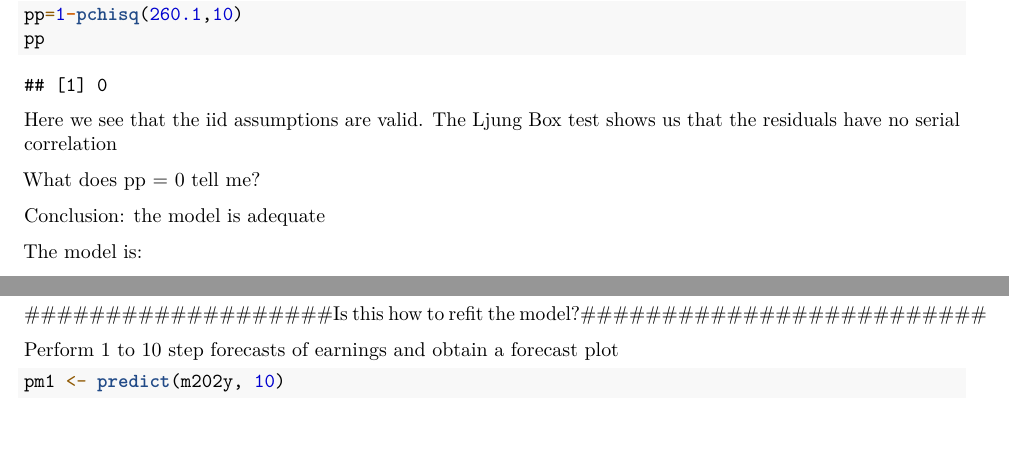
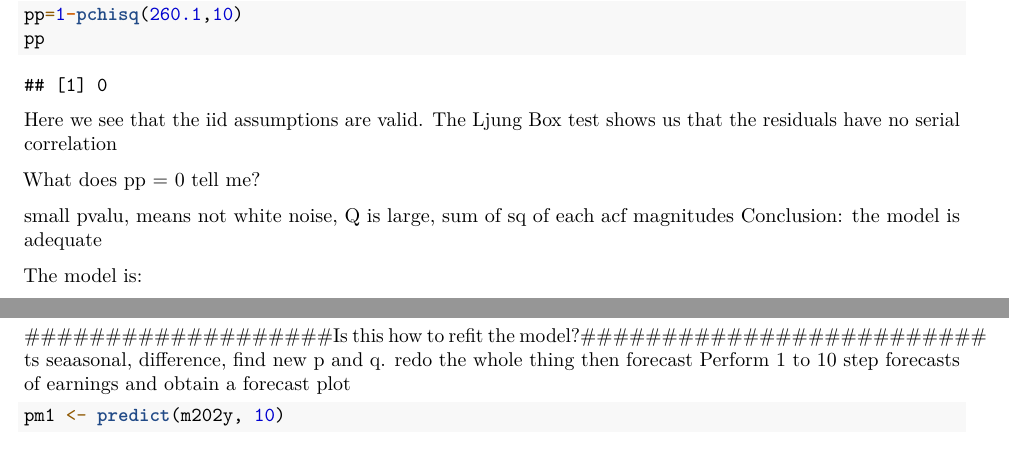
Before and after one commit to jfnavarro21/MSCA_Python_R, an R Markdown document (FinancialAnalytics/Week4_ARIMA/Homework4Navarro.Rmd): two parts of page 4 of 5, joined at a grey line, cut so that both start at the same text. Rendered offline with R 4.5, knitr and Pandoc, then LaTeX, with nearby package versions; some code elsewhere in the file could not run offline.

````diff
--- a/FinancialAnalytics/Week4_ARIMA/Homework4Navarro.Rmd
+++ b/FinancialAnalytics/Week4_ARIMA/Homework4Navarro.Rmd
@@ -120,7 +120,7 @@
 Here we see that the iid assumptions are valid. The Ljung Box test shows us that the residuals have no serial correlation
 
 ######### What does pp = 0 tell me?#########
-
+small pvalu, means not white noise, Q is large, sum of sq of each acf magnitudes
 Conclusion: the model is adequate
 
 The model is:
@@ -138,8 +138,8 @@
 m202y
 ```
 
-###################Is this how to refit the model?#########################
-
+###################Is this how to refit the model?######################### ts seaasonal, difference, find new p and q. redo the whole thing
+then forecast
 Perform 1 to 10 step forecasts of earnings and obtain a forecast plot
 
 ```{r}
````
Also changed, not shown: FinancialAnalytics/Week4_ARIMA/Homework4Navarro.Rmd (4 more changed lines).
